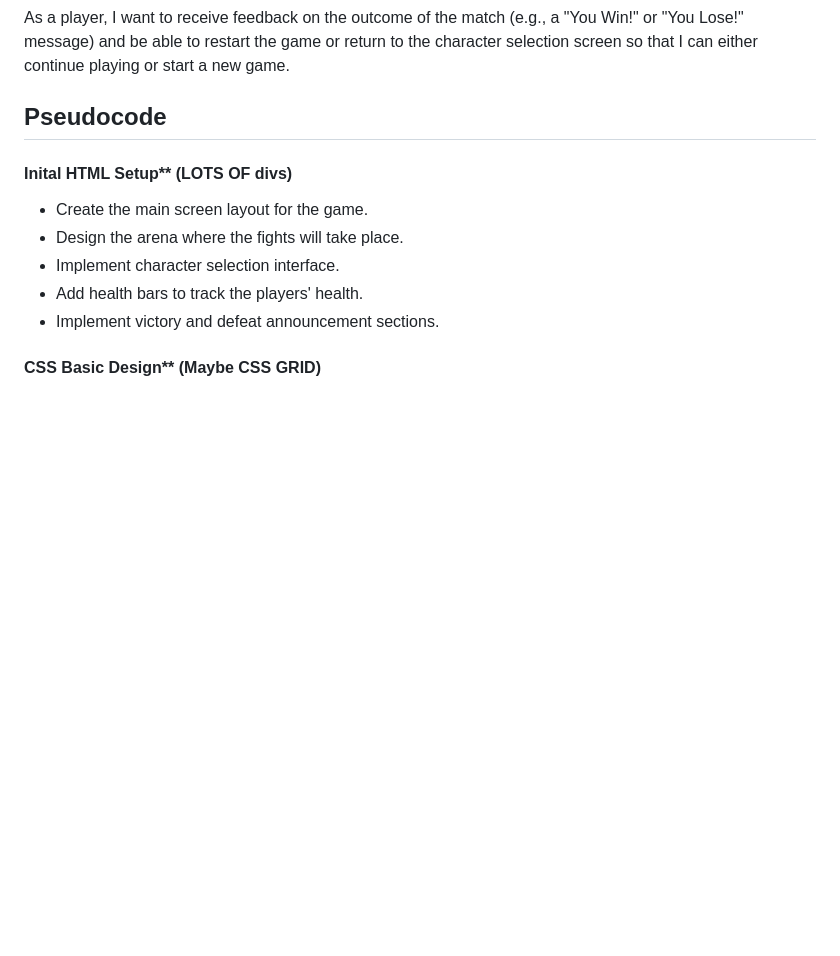
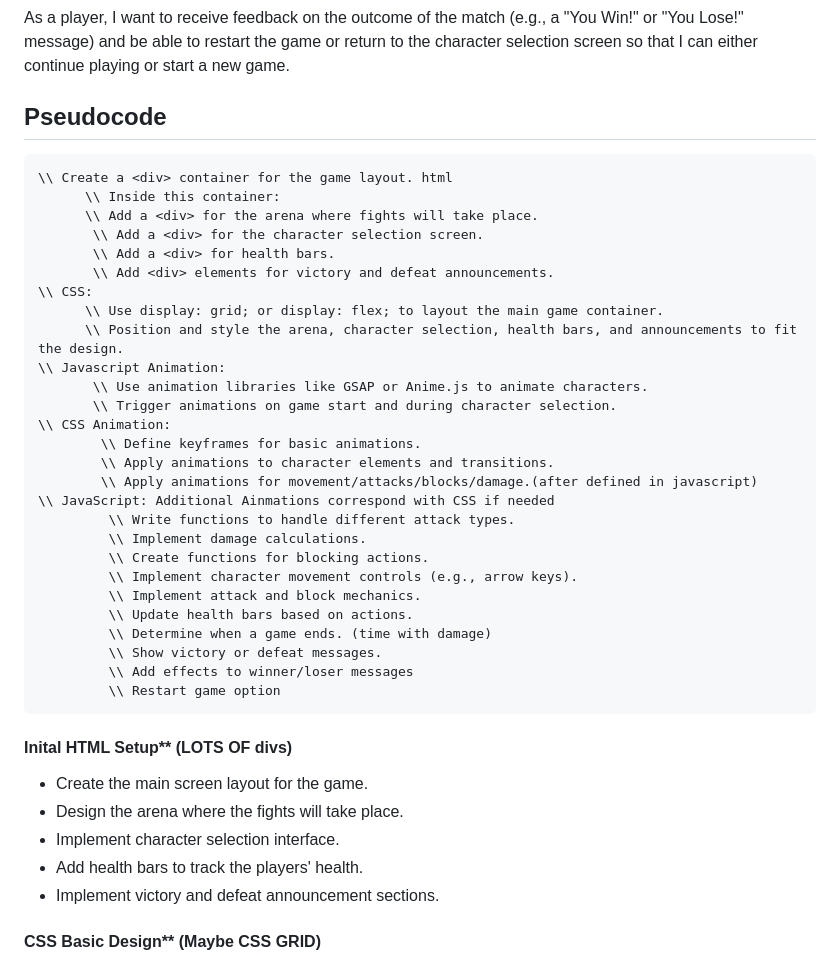
Before and after one commit to RobertAFranco/GojiraFight, a Markdown page: GameProposal.md, the part around the change. Rendered like a GitHub page; blank space fills up the shorter version.

````diff
--- a/GameProposal.md
+++ b/GameProposal.md
@@ -28,6 +28,36 @@ As a player, I want to see a health bar for both my character and the opponent s
 As a player, I want to receive feedback on the outcome of the match (e.g., a "You Win!" or "You Lose!" message) and be able to restart the game or return to the character selection screen so that I can either continue playing or start a new game.
 
 ## Pseudocode
+```\\
+\\ Create a <div> container for the game layout. html
+      \\ Inside this container:
+      \\ Add a <div> for the arena where fights will take place.
+       \\ Add a <div> for the character selection screen.
+       \\ Add a <div> for health bars.
+       \\ Add <div> elements for victory and defeat announcements.
+\\ CSS:
+      \\ Use display: grid; or display: flex; to layout the main game container.
+      \\ Position and style the arena, character selection, health bars, and announcements to fit the design.
+\\ Javascript Animation:
+       \\ Use animation libraries like GSAP or Anime.js to animate characters.
+       \\ Trigger animations on game start and during character selection.
+\\ CSS Animation:
+        \\ Define keyframes for basic animations.
+        \\ Apply animations to character elements and transitions.
+        \\ Apply animations for movement/attacks/blocks/damage.(after defined in javascript)
+\\ JavaScript: Additional Ainmations correspond with CSS if needed
+         \\ Write functions to handle different attack types.
+         \\ Implement damage calculations.
+         \\ Create functions for blocking actions.
+         \\ Implement character movement controls (e.g., arrow keys).
+         \\ Implement attack and block mechanics.
+         \\ Update health bars based on actions.
+         \\ Determine when a game ends. (time with damage)
+         \\ Show victory or defeat messages.
+         \\ Add effects to winner/loser messages
+         \\ Restart game option
+```
+
 
 #### Inital HTML Setup** (LOTS OF divs)
 - Create the main screen layout for the game.
````
